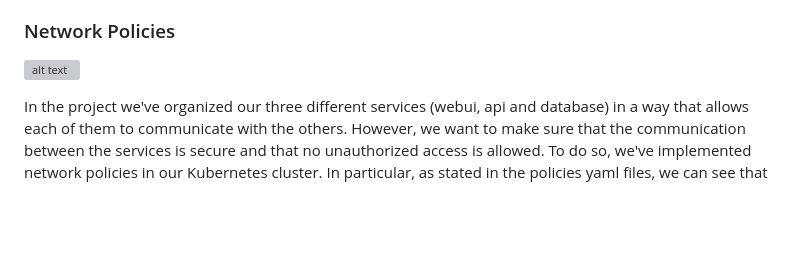
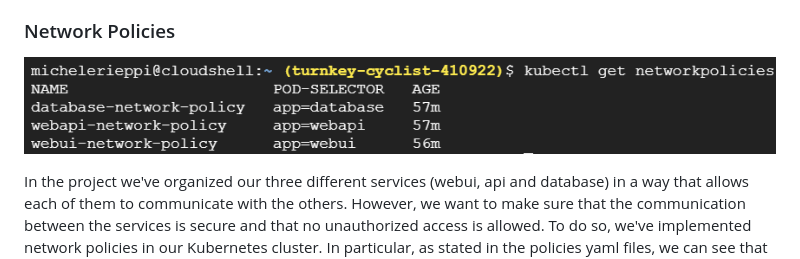
Before and after one commit to DonSeverin/software_containerization, a Markdown page: README.md, the part around the change. Rendered like a GitHub page; blank space fills up the shorter version; grey boxes are pictures that could not be loaded.

Commit message:
Fixed path

```diff
--- a/README.md
+++ b/README.md
@@ -168,7 +168,7 @@ Since we didn't have a domain name, we've used the IP address of the webui servi
 
 ### Network Policies
 
-![alt text](image/Networkpolicies.png)
+![alt text](images/Networkpolicies.png)
 
 In the project we've organized our three different services (webui, api and database) in a way that allows each of them to communicate with the others. However, we want to make sure that the communication between the services is secure and that no unauthorized access is allowed. To do so, we've implemented network policies in our Kubernetes cluster.
 In particular, as stated in the policies yaml files, we can see that the webui is allowed to communicate only with the webapi, the web api connects to both webui and db and the db is allowed to communicate only with the webapi.
```
